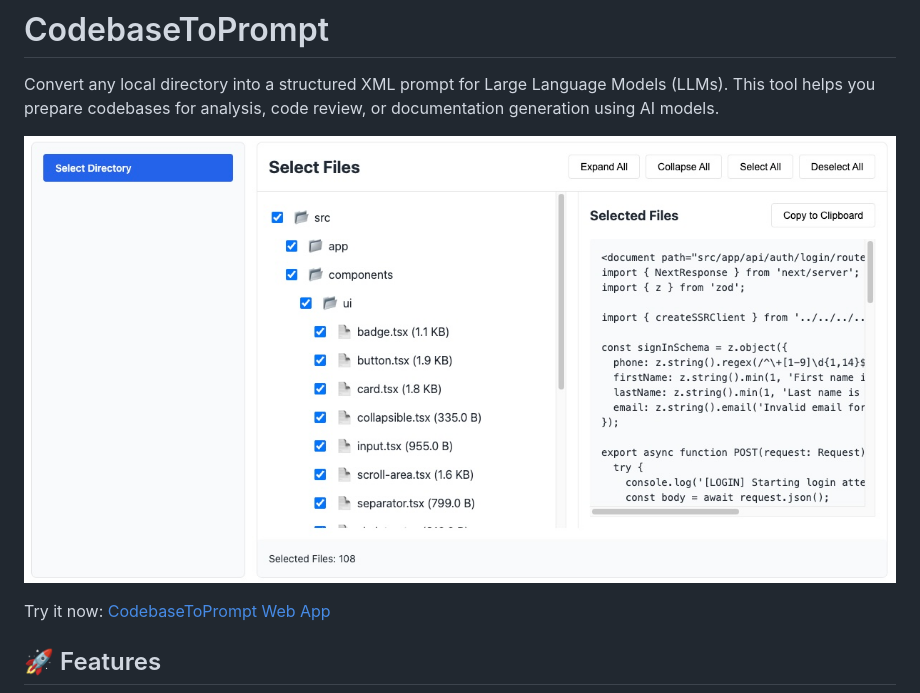
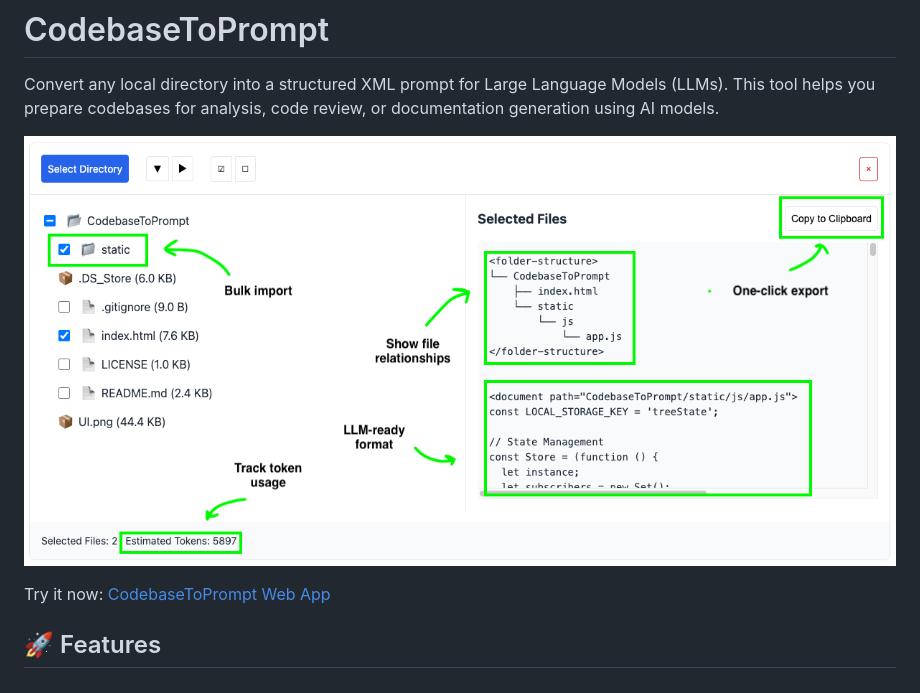
Before and after one commit to qiajue/CodebaseToPrompt, a Markdown page: README.md, the part around the change. Rendered like a GitHub page; pictures changed too: UI.jpg (deleted), UI.png (added).

Commit message:
style: improved UI picture

```diff
--- a/README.md
+++ b/README.md
@@ -2,7 +2,7 @@
 
 Convert any local directory into a structured XML prompt for Large Language Models (LLMs). This tool helps you prepare codebases for analysis, code review, or documentation generation using AI models.
 
-[![User Interface](UI.jpg)](https://path-find-er.github.io/CodebaseToPrompt/)
+[![User Interface](UI.png)](https://path-find-er.github.io/CodebaseToPrompt/)
 
 Try it now: [CodebaseToPrompt Web App](https://path-find-er.github.io/CodebaseToPrompt/)
 
```
